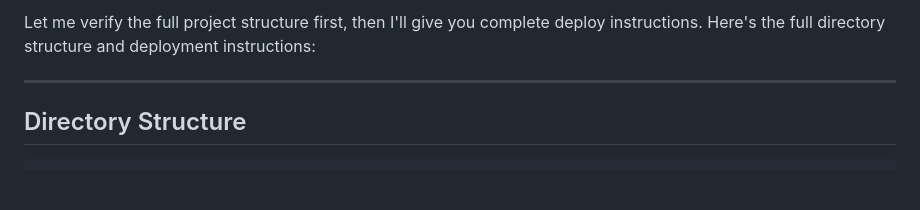
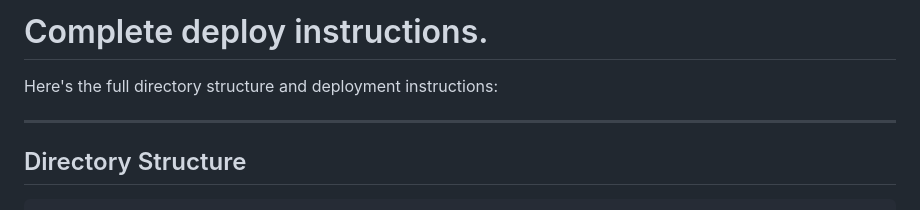
Before and after one commit to HaayyaaK/Crypto, a Markdown page: ProxyAPI_Server/READ.md, the part around the change. Rendered like a GitHub page; blank space fills up the shorter version.

Commit message:
Update README with complete deploy instructions

```diff
--- a/ProxyAPI_Server/READ.md
+++ b/ProxyAPI_Server/READ.md
@@ -1,4 +1,4 @@
-Let me verify the full project structure first, then I'll give you complete deploy instructions.
+# Complete deploy instructions.
 Here's the full directory structure and deployment instructions:
 
 ---
```
